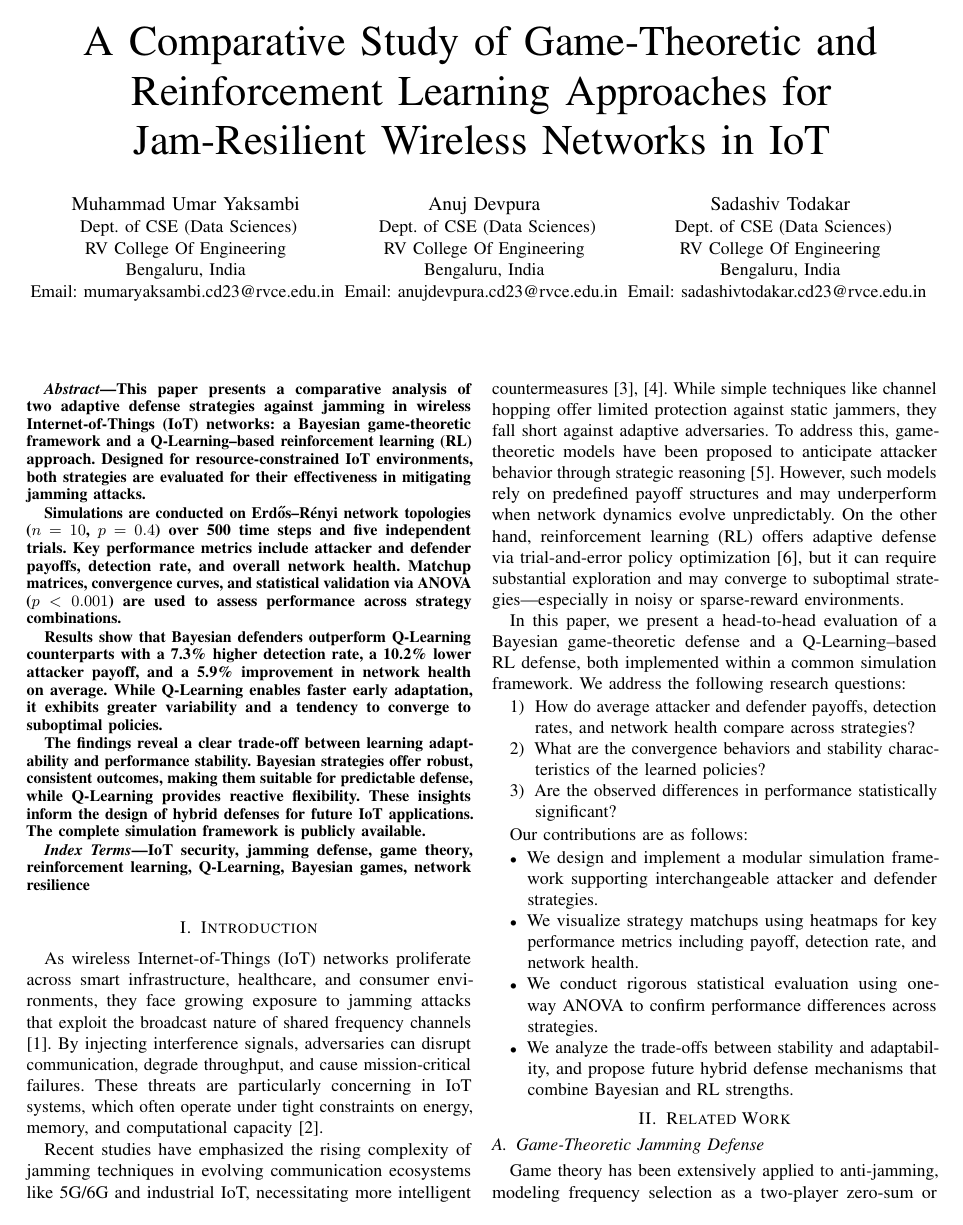
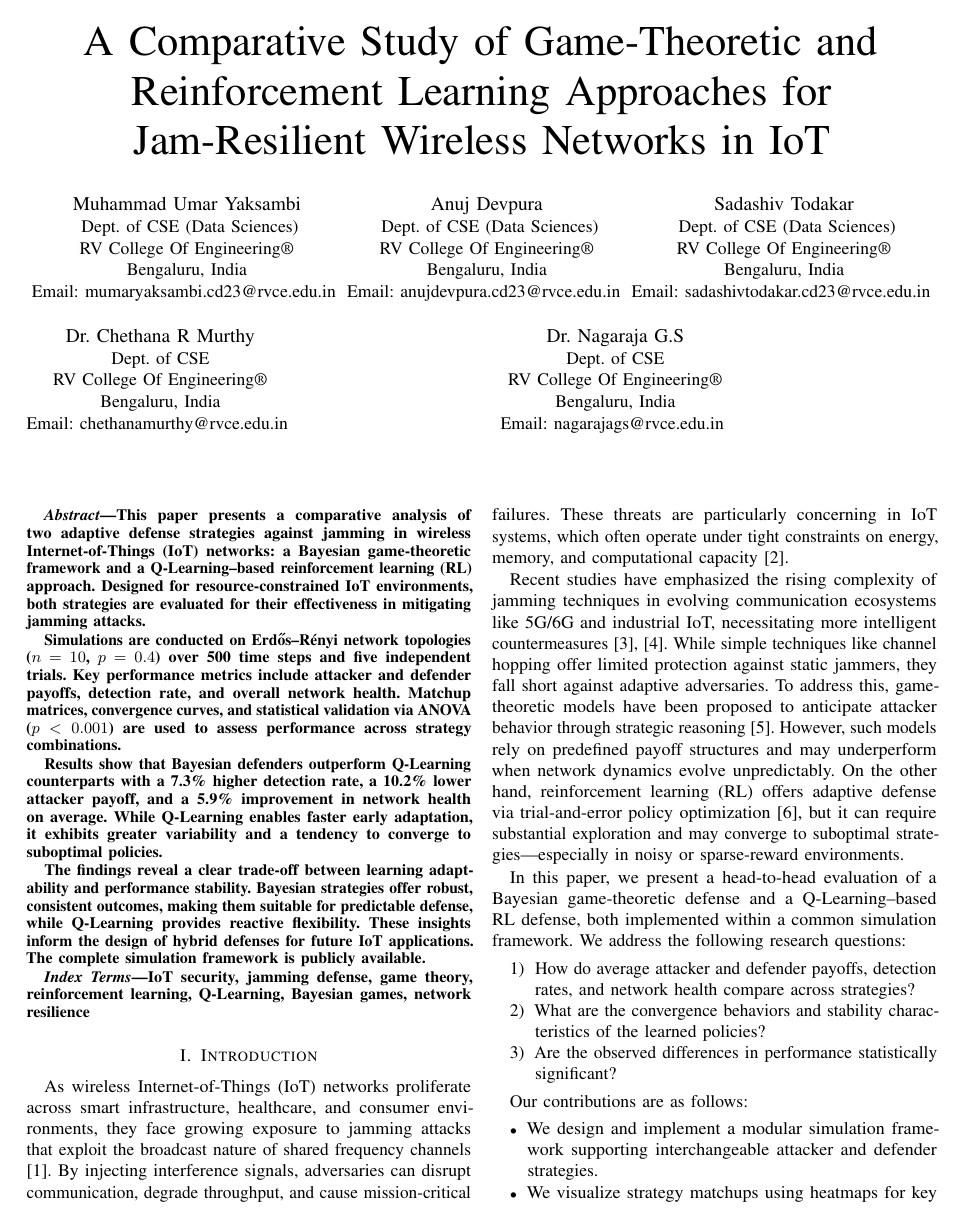
Before and after one commit to UmarYaksambi/Adaptive-Defense-Wireless-Networks, a LaTeX paper (paper/main.tex): page 1 of 8. Compiled offline with pdfLaTeX.

Commit message:
progress

```diff
--- a/paper/main.tex
+++ b/paper/main.tex
@@ -12,7 +12,7 @@
 \usepackage{microtype}
 \usepackage[hidelinks]{hyperref}
 
-\graphicspath{{figures/}} % Tells LaTeX to look in the 'figures' subdirectory
+\graphicspath{{figures/}}
 
 \begin{document}
 
@@ -39,9 +39,25 @@
   \IEEEauthorblockN{Sadashiv Todakar}
   \IEEEauthorblockA{
     Dept. of CSE (Data Sciences)\\
-    RV College Of Engineering\\
+    RV College Of Engineering\textregistered\\
     Bengaluru, India\\
     Email: sadashivtodakar.cd23@rvce.edu.in
+  }
+  \and
+  \IEEEauthorblockN{Dr. Chethana R Murthy}
+  \IEEEauthorblockA{
+    Dept. of CSE \\
+    RV College Of Engineering\textregistered\\
+    Bengaluru, India\\
+    Email: chethanamurthy@rvce.edu.in
+  }
+  \and
+  \IEEEauthorblockN{Dr. Nagaraja G.S}
+  \IEEEauthorblockA{
+    Dept. of CSE \\
+    RV College Of Engineering\textregistered\\
+    Bengaluru, India\\
+    Email: nagarajags@rvce.edu.in
   }
 }
 
```
Also changed, not shown: paper/main.tex (4 more changed lines).
